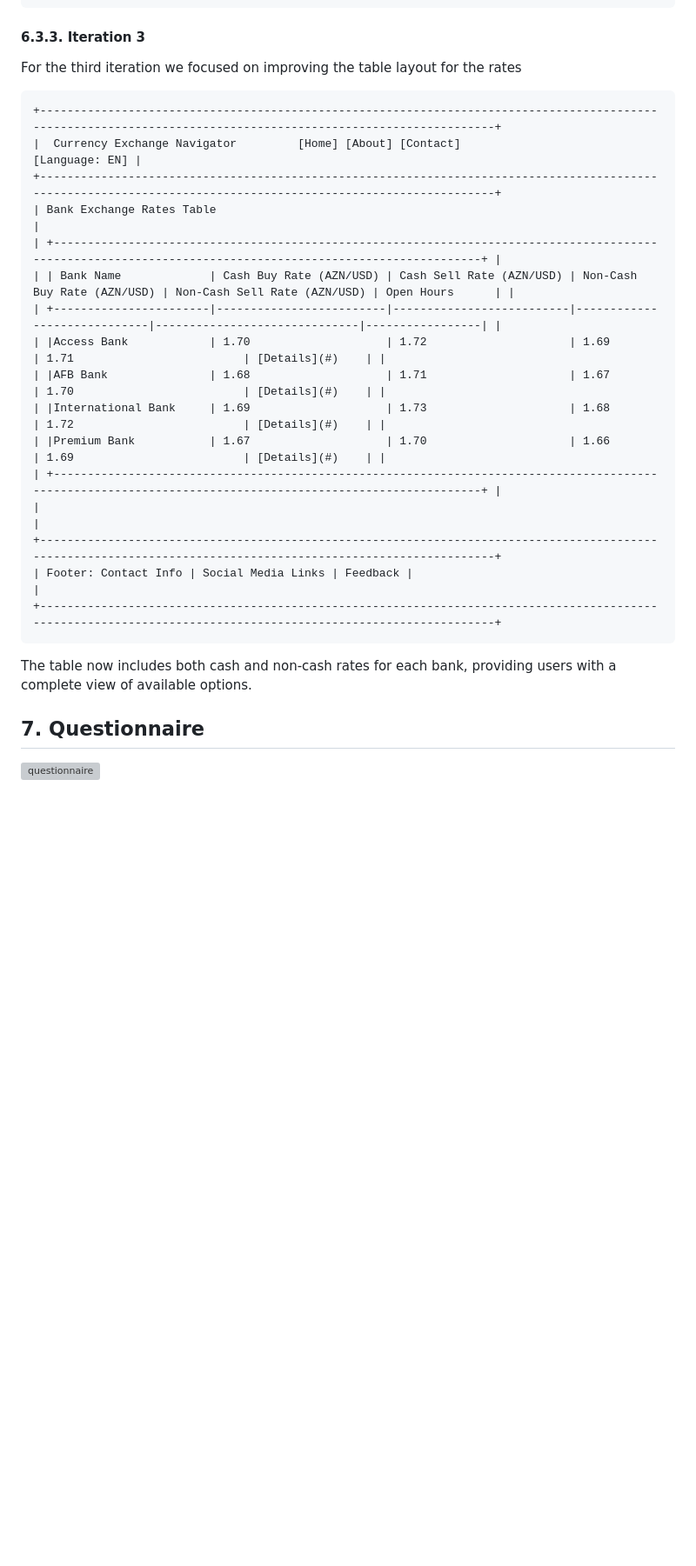
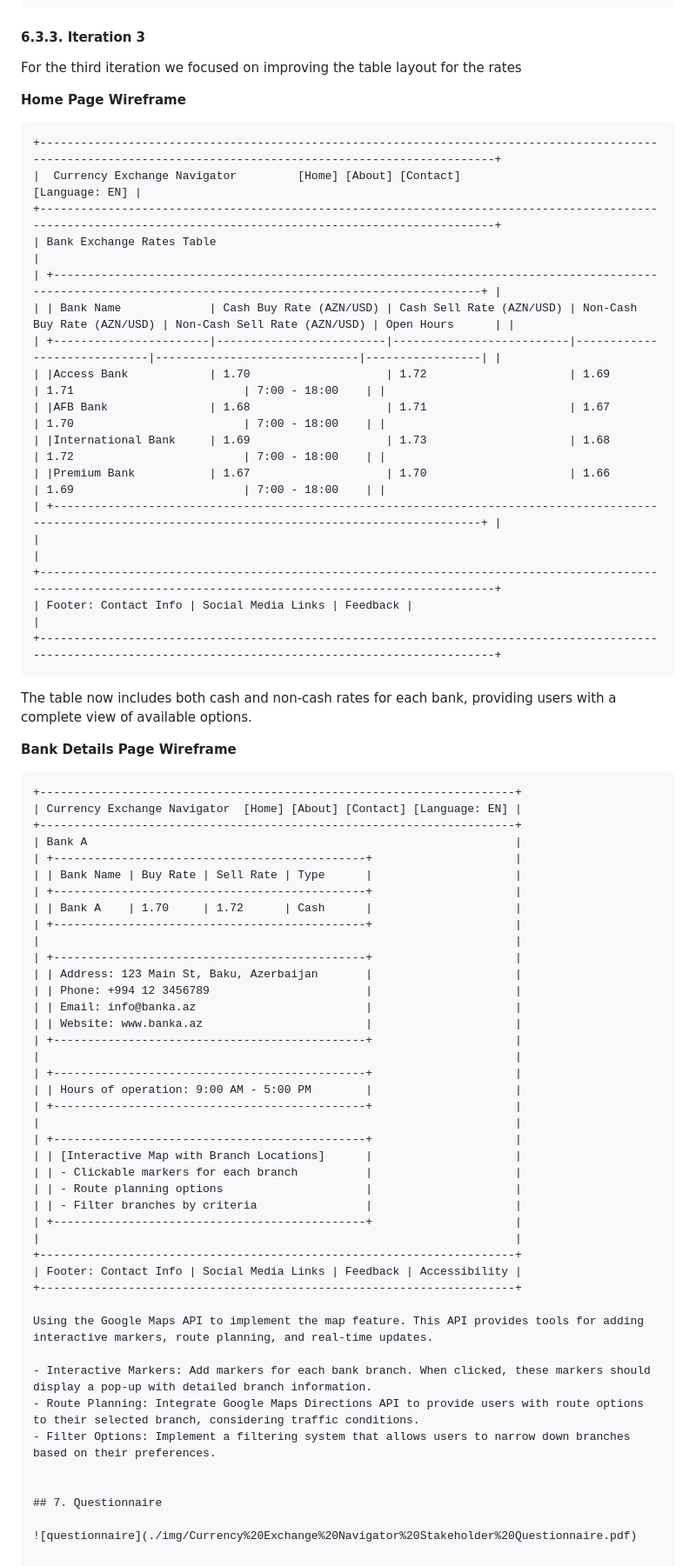
Before and after one commit to Faucherie/AgileCurrencyProject_midterm, a Markdown page: Final Report/mid_report.md, the part around one of its changes. Shown at 87% size. Rendered like a GitHub page; blank space fills up the shorter version; grey boxes are pictures that could not be loaded.

Commit message:
final improvement to iteration 3

````diff
--- a/Final Report/mid_report.md
+++ b/Final Report/mid_report.md
@@ -500,6 +502,8 @@ In the first iteration we focused on the home page and the bank details page. In
 #### 6.3.3. Iteration 3
 
 For the third iteration we focused on improving the table layout for the rates
+
+**Home Page Wireframe**
 ```
 +---------------------------------------------------------------------------------------------------------------------------------------------------------------+
 |  Currency Exchange Navigator         [Home] [About] [Contact]                                                                                  [Language: EN] |
@@ -508,18 +512,57 @@ For the third iteration we focused on improving the table layout for the rates
 | +-----------------------------------------------------------------------------------------------------------------------------------------------------------+ |
 | | Bank Name             | Cash Buy Rate (AZN/USD) | Cash Sell Rate (AZN/USD) | Non-Cash Buy Rate (AZN/USD) | Non-Cash Sell Rate (AZN/USD) | Open Hours      | |
 | +-----------------------|-------------------------|--------------------------|-----------------------------|------------------------------|-----------------| |
-| |Access Bank            | 1.70                    | 1.72                     | 1.69                        | 1.71                         | [Details](#)    | |
-| |AFB Bank               | 1.68                    | 1.71                     | 1.67                        | 1.70                         | [Details](#)    | |
-| |International Bank     | 1.69                    | 1.73                     | 1.68                        | 1.72                         | [Details](#)    | |
-| |Premium Bank           | 1.67                    | 1.70                     | 1.66                        | 1.69                         | [Details](#)    | |
+| |Access Bank            | 1.70                    | 1.72                     | 1.69                        | 1.71                         | 7:00 - 18:00    | |
+| |AFB Bank               | 1.68                    | 1.71                     | 1.67                        | 1.70                         | 7:00 - 18:00    | |
+| |International Bank     | 1.69                    | 1.73                     | 1.68                        | 1.72                         | 7:00 - 18:00    | |
+| |Premium Bank           | 1.67                    | 1.70                     | 1.66                        | 1.69                         | 7:00 - 18:00    | |
 | +-----------------------------------------------------------------------------------------------------------------------------------------------------------+ |
 |                                                                                                                                                               |
 +---------------------------------------------------------------------------------------------------------------------------------------------------------------+
 | Footer: Contact Info | Social Media Links | Feedback |                                                                                                        |
 +---------------------------------------------------------------------------------------------------------------------------------------------------------------+
 ```
+The table now includes both cash and non-cash rates for each bank, providing users with a complete view of available options.
 
-The table now includes both cash and non-cash rates for each bank, providing users with a complete view of available options.
+**Bank Details Page Wireframe**
+```
++----------------------------------------------------------------------+
+| Currency Exchange Navigator  [Home] [About] [Contact] [Language: EN] |
++----------------------------------------------------------------------+
+| Bank A                                                               |
+| +----------------------------------------------+                     |
+| | Bank Name | Buy Rate | Sell Rate | Type      |                     |
+| +----------------------------------------------+                     |
+| | Bank A    | 1.70     | 1.72      | Cash      |                     |
+| +----------------------------------------------+                     |
+|                                                                      |
+| +----------------------------------------------+                     |
+| | Address: 123 Main St, Baku, Azerbaijan       |                     |
+| | Phone: +994 12 3456789                       |                     |
+| | Email: info@banka.az                         |                     |
+| | Website: www.banka.az                        |                     |
+| +----------------------------------------------+                     |
+|                                                                      |
+| +----------------------------------------------+                     |
+| | Hours of operation: 9:00 AM - 5:00 PM        |                     |
+| +----------------------------------------------+                     |
+|                                                                      |
+| +----------------------------------------------+                     |
+| | [Interactive Map with Branch Locations]      |                     |
+| | - Clickable markers for each branch          |                     |
+| | - Route planning options                     |                     |
+| | - Filter branches by criteria                |                     |
+| +----------------------------------------------+                     |
+|                                                                      |
++----------------------------------------------------------------------+
+| Footer: Contact Info | Social Media Links | Feedback | Accessibility |
++----------------------------------------------------------------------+
+
+Using the Google Maps API to implement the map feature. This API provides tools for adding interactive markers, route planning, and real-time updates.
+
+- Interactive Markers: Add markers for each bank branch. When clicked, these markers should display a pop-up with detailed branch information.
+- Route Planning: Integrate Google Maps Directions API to provide users with route options to their selected branch, considering traffic conditions.
+- Filter Options: Implement a filtering system that allows users to narrow down branches based on their preferences.
 
 
 ## 7. Questionnaire
````
Also changed, not shown: other parts of Final Report/mid_report.md (+3 -1 lines).
